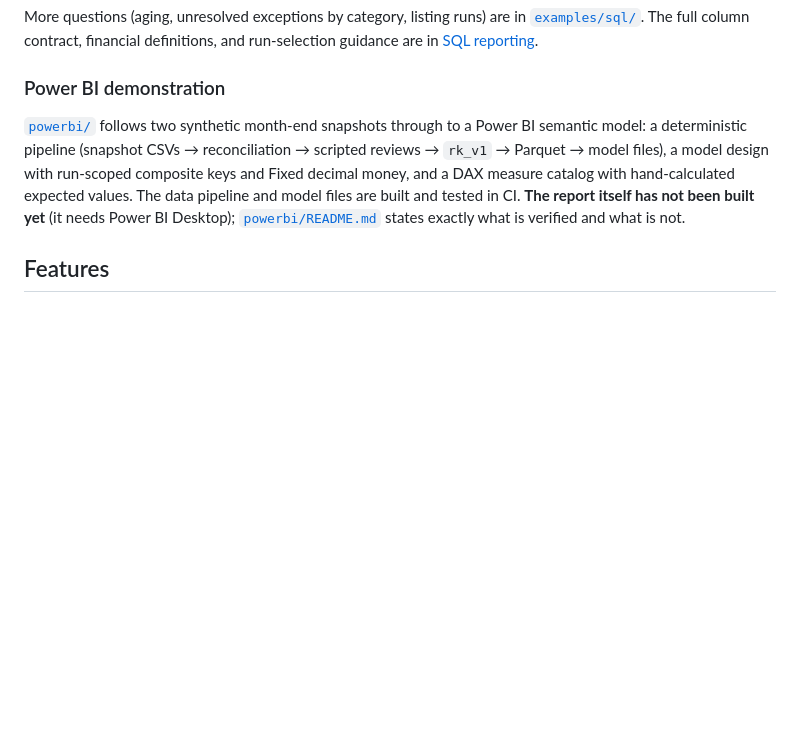
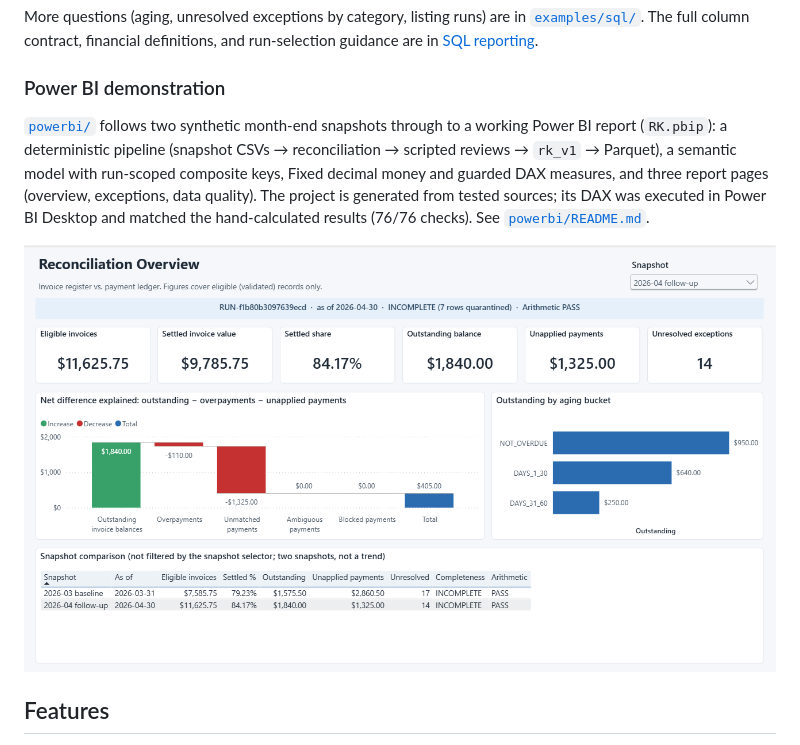
Before and after one commit to RichieGarafola/ReconcileKit, a Markdown page: README.md, the part around the change. Rendered like a GitHub page; pictures changed too: powerbi/screenshots/1-reconciliation-overview.png (added); blank space fills up the shorter version.

```diff
--- a/README.md
+++ b/README.md
@@ -190,13 +190,14 @@ run-selection guidance are in [SQL reporting](docs/sql-reporting.md).
 
 ### Power BI demonstration
 
-[`powerbi/`](powerbi/) follows two synthetic month-end snapshots through to a Power BI
-semantic model: a deterministic pipeline (snapshot CSVs → reconciliation → scripted reviews →
-`rk_v1` → Parquet → model files), a model design with run-scoped composite keys and Fixed
-decimal money, and a DAX measure catalog with hand-calculated expected values. The data
-pipeline and model files are built and tested in CI. **The report itself has not been built
-yet** (it needs Power BI Desktop); [`powerbi/README.md`](powerbi/README.md) states exactly what
-is verified and what is not.
+[`powerbi/`](powerbi/) follows two synthetic month-end snapshots through to a working Power BI
+report (`RK.pbip`): a deterministic pipeline (snapshot CSVs → reconciliation → scripted reviews
+→ `rk_v1` → Parquet), a semantic model with run-scoped composite keys, Fixed decimal money and
+guarded DAX measures, and three report pages (overview, exceptions, data quality). The project
+is generated from tested sources; its DAX was executed in Power BI Desktop and matched the
+hand-calculated results (76/76 checks). See [`powerbi/README.md`](powerbi/README.md).
+
+![Power BI: Reconciliation Overview](powerbi/screenshots/1-reconciliation-overview.png)
 
 ## Features
 
```
Also changed, not shown: powerbi/README.md (+120 -119 lines), powerbi/screenshots/2-exception-management.png (added), powerbi/screenshots/3-data-quality-auditability.png (added), 2 other files.
